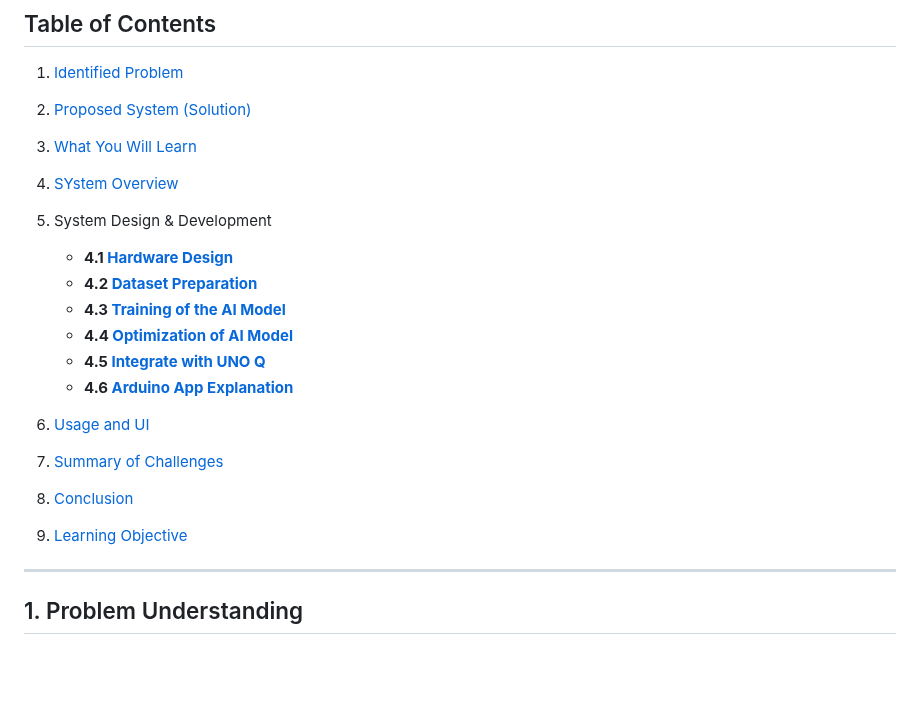
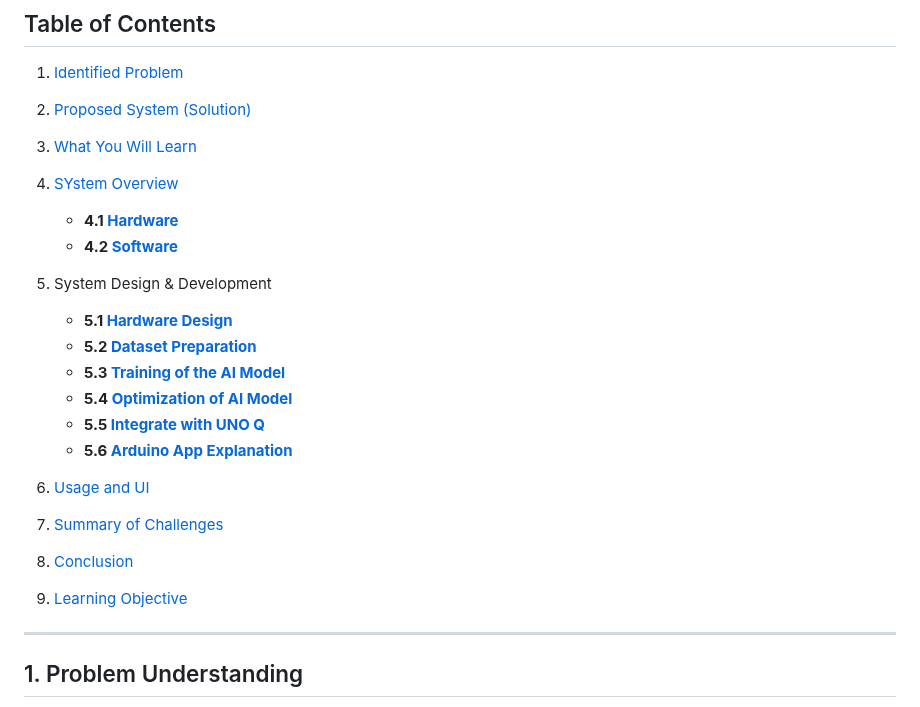
Before and after one commit to VikVentor/Inventory-Robot-UNO-Q, a Markdown page: README.md, the part around the change. Rendered like a GitHub page; blank space fills up the shorter version.

```diff
--- a/README.md
+++ b/README.md
@@ -14,18 +14,20 @@ Whether you are a beginner or a hobbyist, this guide makes it simple to understa
 2. [Proposed System (Solution)](#2-solution)
 3. [What You Will Learn](#3-what-you-will-learn)
 4. [SYstem Overview](#4-what-you-will-learn)
-5. System Design & Development
-   - **4.1 [Hardware Design](#5-hardware-design)**
-   - **4.2 [Dataset Preparation](#52-dataset-preparation)**
-   - **4.3 [Training of the AI Model](#53-training-of-the-ai-model)**
-   - **4.4 [Optimization of AI Model](#54-optimization-of-ai-model)**
-   - **4.5 [Integrate with UNO Q](#55-integrate-with-uno-q)**
-   - **4.6 [Arduino App Explanation](#56-arduino-app-explanation)**
+   - **4.1 [Hardware](#41-hardware)**
+   - **4.2 [Software](#42-software)**
+6. System Design & Development
+   - **5.1 [Hardware Design](#51-hardware-design)**
+   - **5.2 [Dataset Preparation](#52-dataset-preparation)**
+   - **5.3 [Training of the AI Model](#53-training-of-the-ai-model)**
+   - **5.4 [Optimization of AI Model](#54-optimization-of-ai-model)**
+   - **5.5 [Integrate with UNO Q](#55-integrate-with-uno-q)**
+   - **5.6 [Arduino App Explanation](#56-arduino-app-explanation)**
 
-6. [Usage and UI](#5-usage-and-ui)
-7. [Summary of Challenges](#6-summary-of-challenges)
-8. [Conclusion](#7-conclusion)
-9. [Learning Objective](#8-learning-objective)
+7. [Usage and UI](#5-usage-and-ui)
+8. [Summary of Challenges](#6-summary-of-challenges)
+9. [Conclusion](#7-conclusion)
+10. [Learning Objective](#8-learning-objective)
 
 ---
 
```
